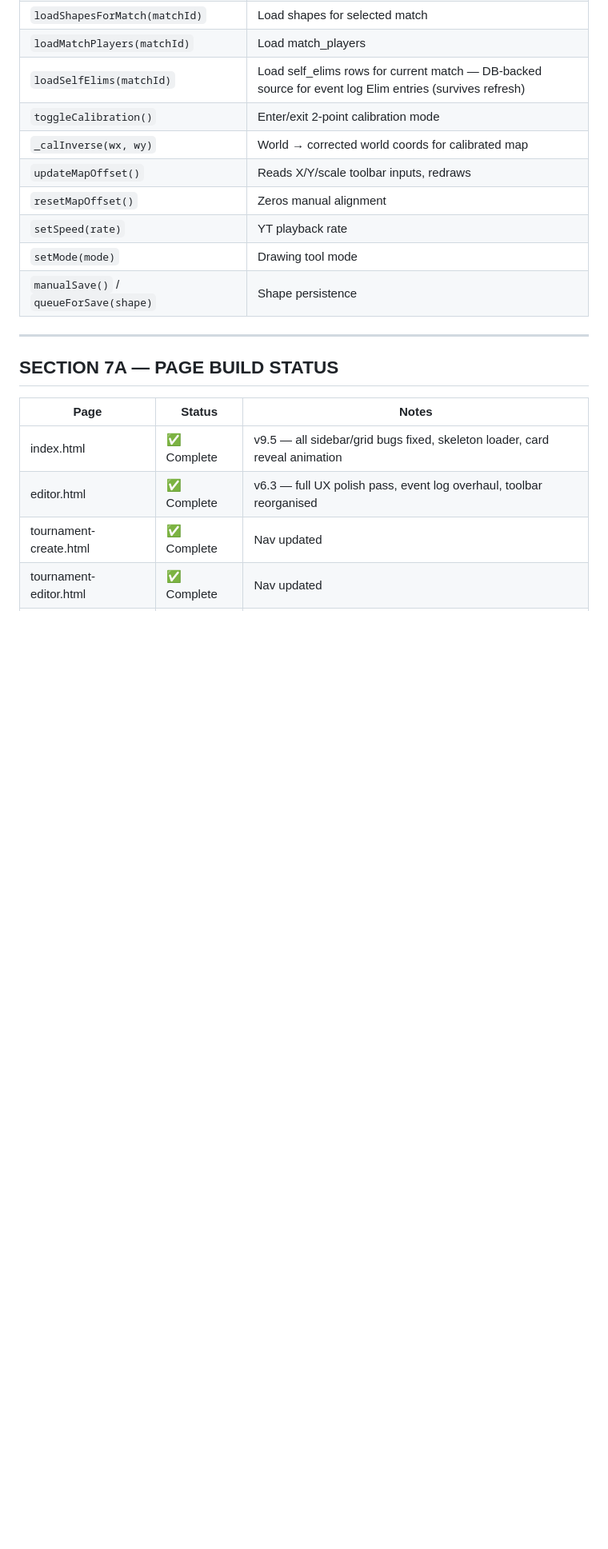
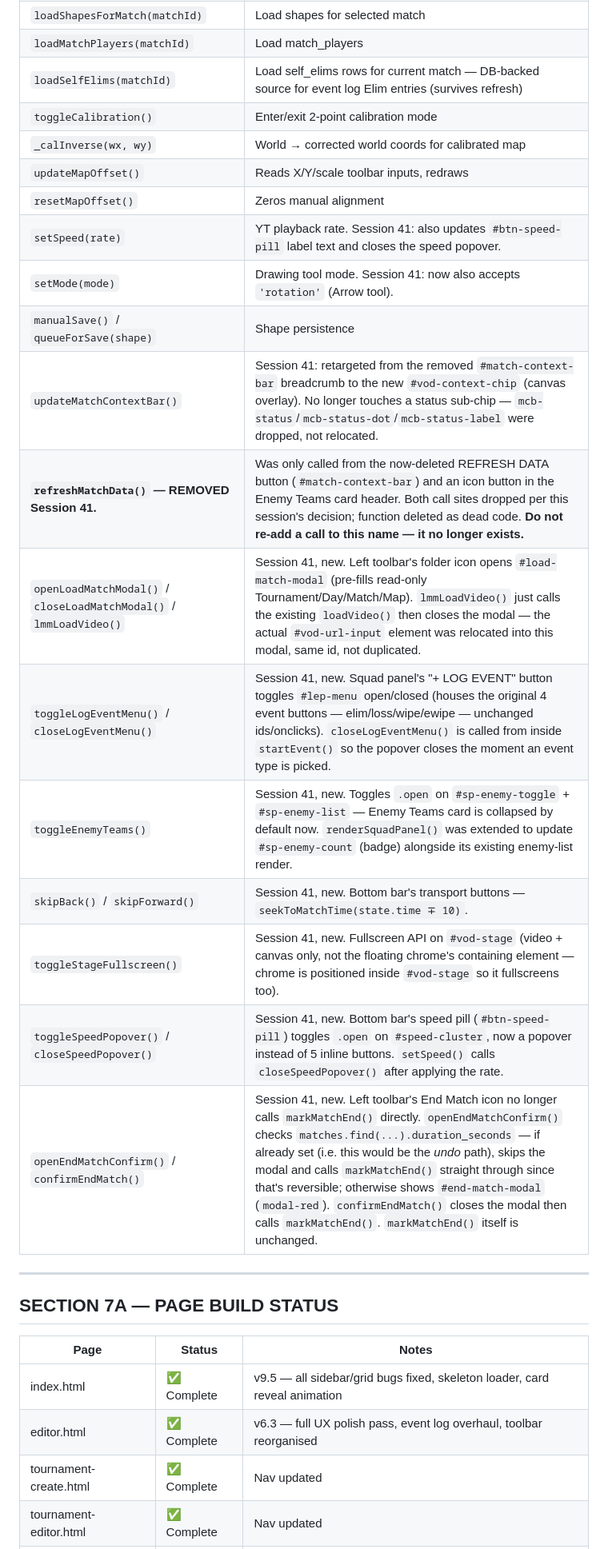
Before and after one commit to itzunimind-cpu/metazone, a Markdown page: METAZONE_HANDOFF_v25.md, the part around one of its changes. Shown at 80% size. Rendered like a GitHub page; blank space fills up the shorter version.

Commit message:
docs: backfill Section 6 function registry for vod.html Session 41 changes
New functions (openLoadMatchModal, toggleLogEventMenu, toggleEnemyTeams,
skipBack/Forward, toggleStageFullscreen, speed popover, end-match confirm)
and the removed refreshMatchData() were missing from the registry after
the previous commit. Also flagged the no-live-browser-verification gap
in Section 11.

Co-Authored-By: Claude Sonnet 4.6 <noreply@anthropic.com>

```diff
--- a/METAZONE_HANDOFF_v25.md
+++ b/METAZONE_HANDOFF_v25.md
@@ -298,9 +298,18 @@ Session 25 fixed: VOD REVIEW was missing from analytics, player, tournament-crea
 | `_calInverse(wx, wy)` | World → corrected world coords for calibrated map |
 | `updateMapOffset()` | Reads X/Y/scale toolbar inputs, redraws |
 | `resetMapOffset()` | Zeros manual alignment |
-| `setSpeed(rate)` | YT playback rate |
-| `setMode(mode)` | Drawing tool mode |
+| `setSpeed(rate)` | YT playback rate. Session 41: also updates `#btn-speed-pill` label text and closes the speed popover. |
+| `setMode(mode)` | Drawing tool mode. Session 41: now also accepts `'rotation'` (Arrow tool). |
 | `manualSave()` / `queueForSave(shape)` | Shape persistence |
+| `updateMatchContextBar()` | Session 41: retargeted from the removed `#match-context-bar` breadcrumb to the new `#vod-context-chip` (canvas overlay). No longer touches a status sub-chip — `mcb-status`/`mcb-status-dot`/`mcb-status-label` were dropped, not relocated. |
+| **`refreshMatchData()` — REMOVED Session 41.** | Was only called from the now-deleted REFRESH DATA button (`#match-context-bar`) and an icon button in the Enemy Teams card header. Both call sites dropped per this session's decision; function deleted as dead code. **Do not re-add a call to this name — it no longer exists.** |
+| `openLoadMatchModal()` / `closeLoadMatchModal()` / `lmmLoadVideo()` | Session 41, new. Left toolbar's folder icon opens `#load-match-modal` (pre-fills read-only Tournament/Day/Match/Map). `lmmLoadVideo()` just calls the existing `loadVideo()` then closes the modal — the actual `#vod-url-input` element was relocated into this modal, same id, not duplicated. |
+| `toggleLogEventMenu()` / `closeLogEventMenu()` | Session 41, new. Squad panel's "+ LOG EVENT" button toggles `#lep-menu` open/closed (houses the original 4 event buttons — elim/loss/wipe/ewipe — unchanged ids/onclicks). `closeLogEventMenu()` is called from inside `startEvent()` so the popover closes the moment an event type is picked. |
+| `toggleEnemyTeams()` | Session 41, new. Toggles `.open` on `#sp-enemy-toggle` + `#sp-enemy-list` — Enemy Teams card is collapsed by default now. `renderSquadPanel()` was extended to update `#sp-enemy-count` (badge) alongside its existing enemy-list render. |
+| `skipBack()` / `skipForward()` | Session 41, new. Bottom bar's transport buttons — `seekToMatchTime(state.time ∓ 10)`. |
+| `toggleStageFullscreen()` | Session 41, new. Fullscreen API on `#vod-stage` (video + canvas only, not the floating chrome's containing element — chrome is positioned inside `#vod-stage` so it fullscreens too). |
+| `toggleSpeedPopover()` / `closeSpeedPopover()` | Session 41, new. Bottom bar's speed pill (`#btn-speed-pill`) toggles `.open` on `#speed-cluster`, now a popover instead of 5 inline buttons. `setSpeed()` calls `closeSpeedPopover()` after applying the rate. |
+| `openEndMatchConfirm()` / `confirmEndMatch()` | Session 41, new. Left toolbar's End Match icon no longer calls `markMatchEnd()` directly. `openEndMatchConfirm()` checks `matches.find(...).duration_seconds` — if already set (i.e. this would be the *undo* path), skips the modal and calls `markMatchEnd()` straight through since that's reversible; otherwise shows `#end-match-modal` (`modal-red`). `confirmEndMatch()` closes the modal then calls `markMatchEnd()`. `markMatchEnd()` itself is unchanged. |
 
 ---
 
```
Also changed, not shown: other parts of METAZONE_HANDOFF_v25.md (+1 -0 lines).
